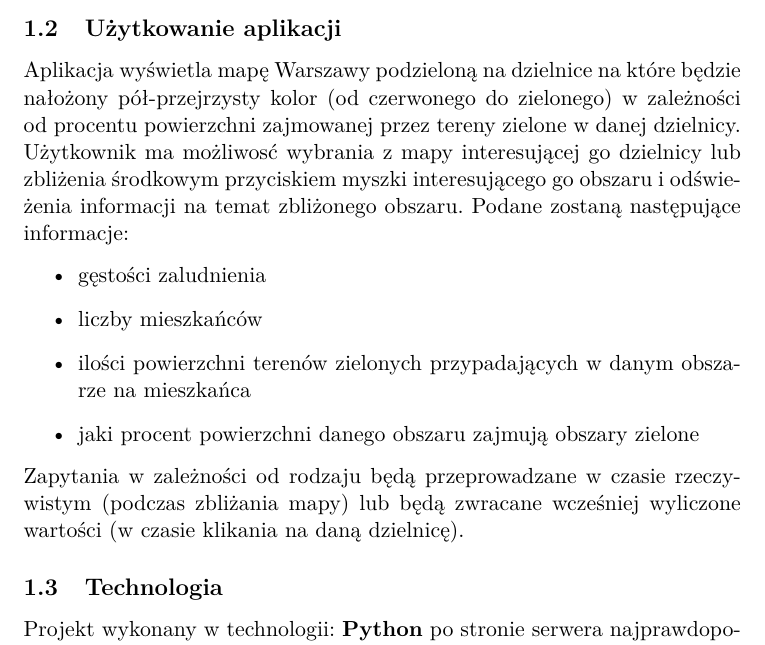
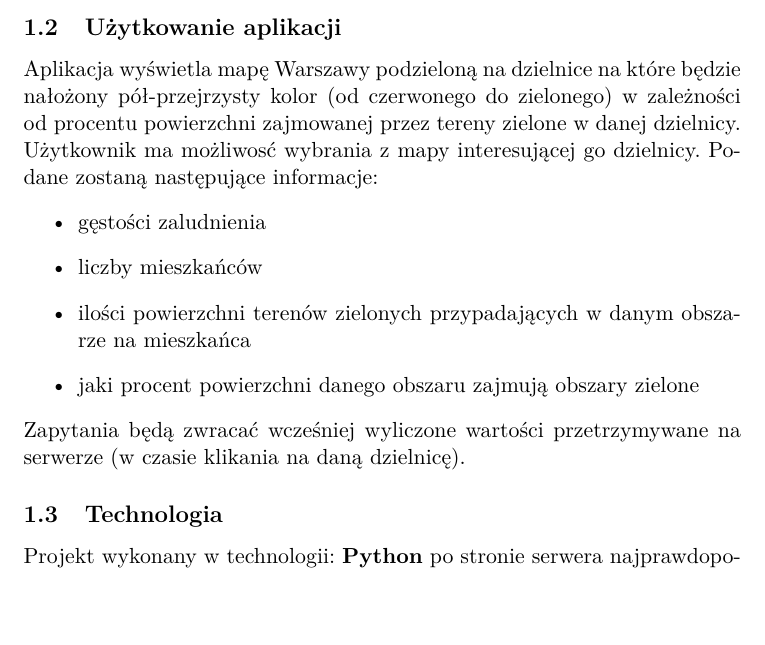
Before and after one commit to BartoszJasinski/AiUGIS, a LaTeX document (docs/preliminary_docs/Dokumentacja.tex): part of page 3 of 4, cut so that both start at the same text, the shorter picture padded with empty space. Compiled offline with pdfLaTeX.

Commit message:
Updated documentation

```diff
--- a/docs/preliminary_docs/Dokumentacja.tex
+++ b/docs/preliminary_docs/Dokumentacja.tex
@@ -63,14 +63,14 @@
 		Analiza stosunku pola przestrzeni zielonych do ilości mieszkańców, procentu zazielenia i gęstości zaludnienia dzielnic Warszawy na podstawie zdjęć satelitarnych oraz danych administracyjnych i demograficznych Warszawy.
 
 	\subsection{Użytkowanie aplikacji}
-		Aplikacja wyświetla mapę Warszawy podzieloną na dzielnice na które będzie nałożony pół-przejrzysty kolor (od czerwonego do zielonego) w zależności od procentu powierzchni zajmowanej przez tereny zielone w danej dzielnicy. Użytkownik ma możliwosć wybrania z mapy interesującej go dzielnicy lub zbliżenia środkowym przyciskiem myszki interesującego go obszaru i odświeżenia informacji na temat zbliżonego obszaru. Podane zostaną następujące informacje:
+		Aplikacja wyświetla mapę Warszawy podzieloną na dzielnice na które będzie nałożony pół-przejrzysty kolor (od czerwonego do zielonego) w zależności od procentu powierzchni zajmowanej przez tereny zielone w danej dzielnicy. Użytkownik ma możliwosć wybrania z mapy interesującej go dzielnicy. Podane zostaną następujące informacje:
     \begin{itemize}
       \item gęstości zaludnienia
       \item liczby mieszkańców
       \item ilości powierzchni terenów zielonych przypadających w danym obszarze na mieszkańca
       \item jaki procent powierzchni danego obszaru zajmują obszary zielone
     \end{itemize}
-Zapytania w zależności od rodzaju będą przeprowadzane w czasie rzeczywistym (podczas zbliżania mapy) lub będą zwracane wcześniej wyliczone wartości (w czasie klikania na daną dzielnicę).
+Zapytania będą zwracać wcześniej wyliczone wartości przetrzymywane na serwerze (w czasie klikania na daną dzielnicę).
 
 
 	\subsection{Technologia}
```
Also changed, not shown: docs/preliminary_docs/Dokumentacja.pdf, 1 other file.
